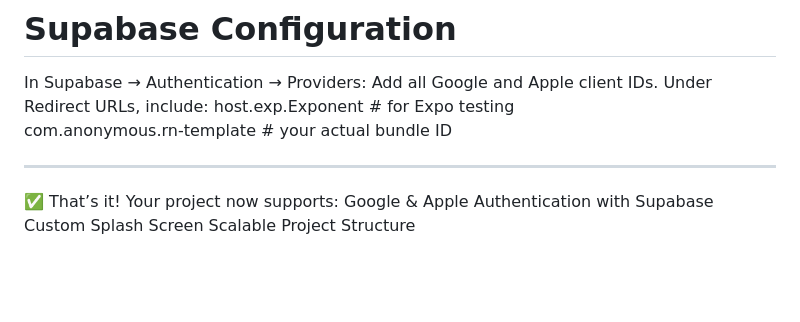
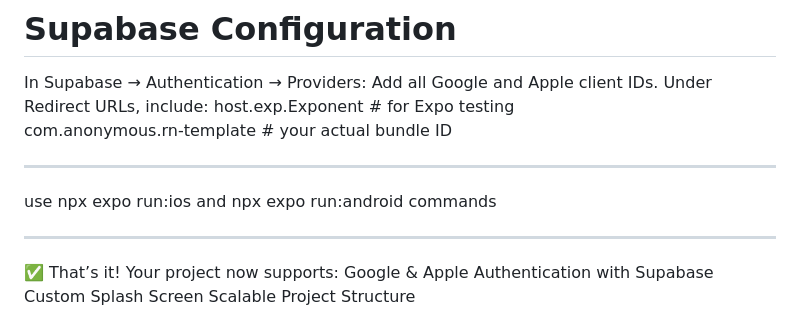
Before and after one commit to Softaims/rn-starter-template, a Markdown page: read.md, the part around the change. Drawn GitHub-style; blank space fills up the shorter version.

```diff
--- a/read.md
+++ b/read.md
@@ -133,6 +133,10 @@ com.anonymous.rn-template  # your actual bundle ID
 
 ---------------------------------------------------------------------------------
 
+use npx expo run:ios and npx expo run:android commands
+
+---------------------------------------------------------------------------------
+
 ✅ That’s it! Your project now supports:
 Google & Apple Authentication with Supabase
 Custom Splash Screen
```
